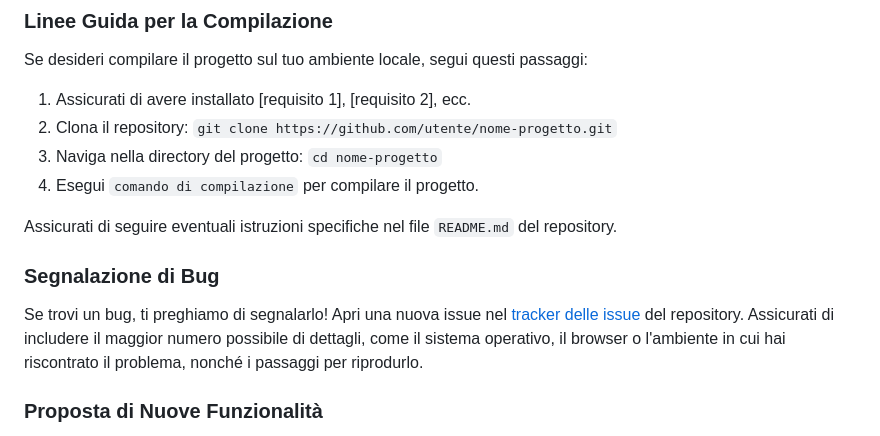
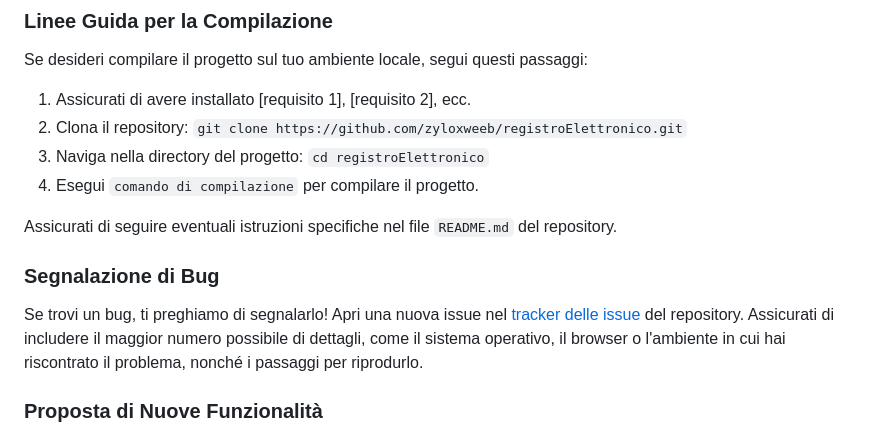
Before and after one commit to zyloxweeb/registroElettronico, a Markdown page: README.md, the part around the change printed below. Drawn GitHub-style.

Commit message:
fixed🐛

```diff
--- a/README.md
+++ b/README.md
@@ -43,8 +43,8 @@ Siamo lieti di accogliere contributi da parte della community! Se sei interessat
 Se desideri compilare il progetto sul tuo ambiente locale, segui questi passaggi:
 
 1. Assicurati di avere installato [requisito 1], [requisito 2], ecc.
-2. Clona il repository: `git clone https://github.com/utente/nome-progetto.git`
-3. Naviga nella directory del progetto: `cd nome-progetto`
+2. Clona il repository: `git clone https://github.com/zyloxweeb/registroElettronico.git`
+3. Naviga nella directory del progetto: `cd registroElettronico`
 4. Esegui `comando di compilazione` per compilare il progetto.
 
 Assicurati di seguire eventuali istruzioni specifiche nel file `README.md` del repository.
```
Also changed, not shown: other parts of README.md (+1 -1 lines).
